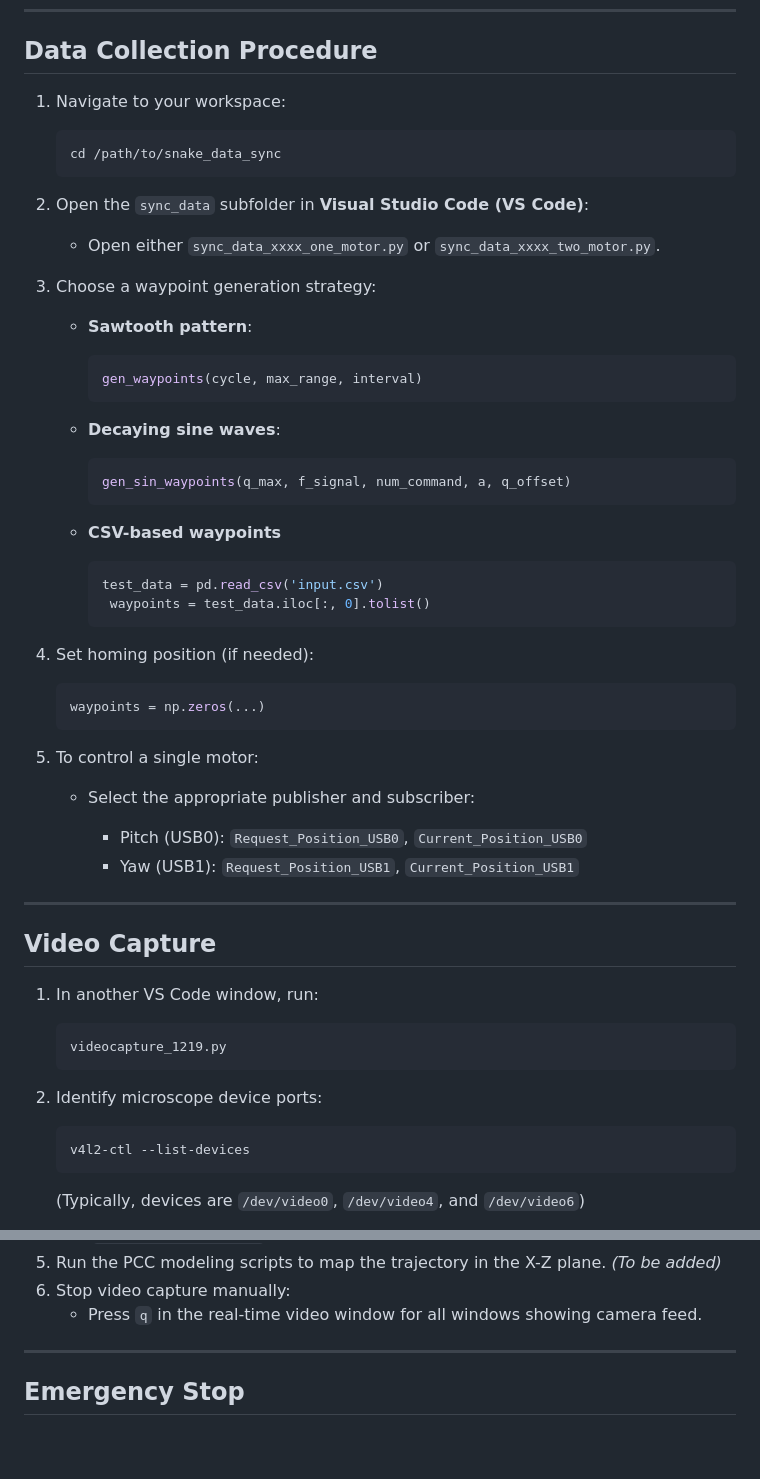
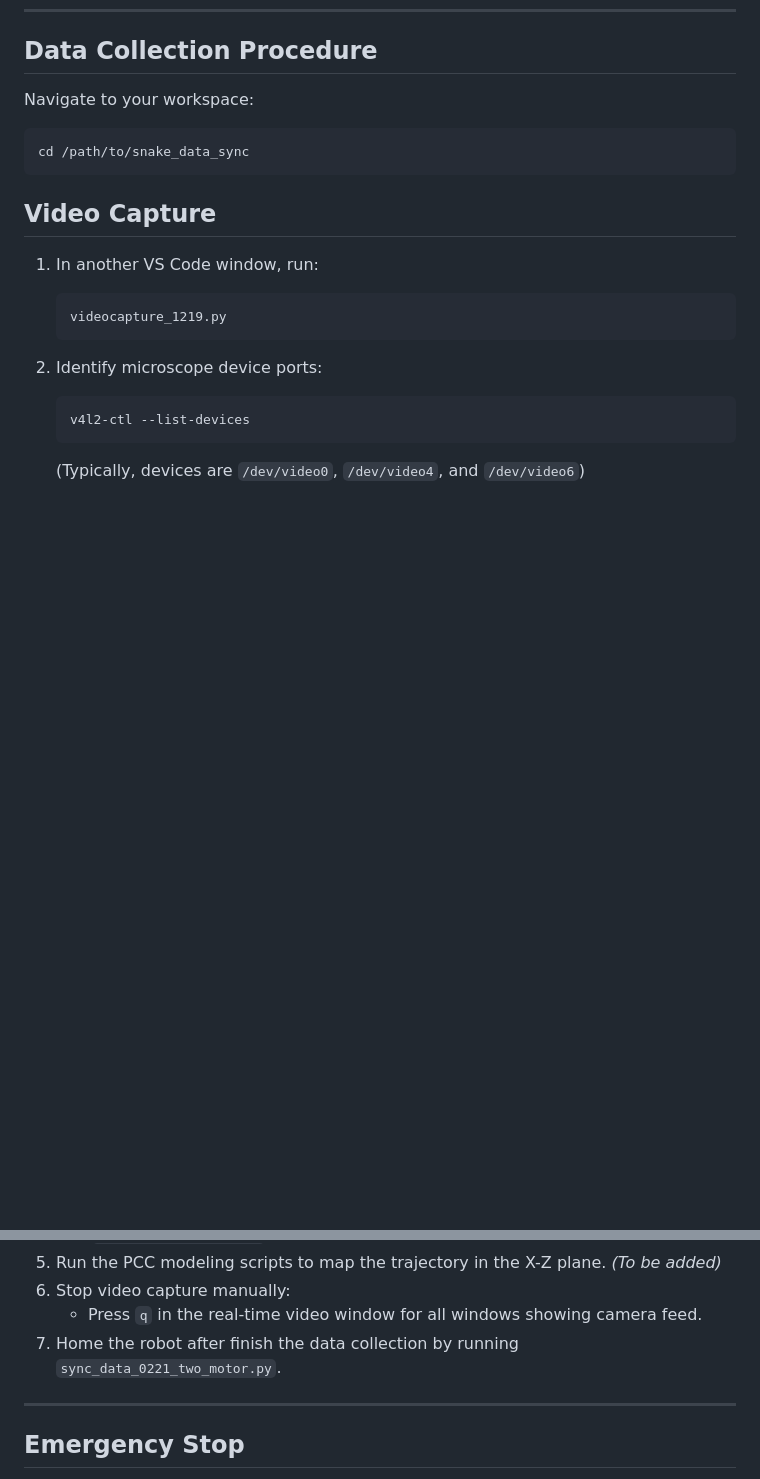
Before and after one commit to garyduu901/i2ris_data_driven_control, a Markdown page: README.md, 2 parts joined by grey strips. Drawn GitHub-style; blank space fills up the shorter version.

Commit message:
Update README.md
final change 5/19

````diff
--- a/README.md
+++ b/README.md
@@ -45,12 +45,12 @@ Using angle calculation algorithms and data-driven models, the system enables **
 
 ## Data Collection Procedure
 
-1. Navigate to your workspace:
+Navigate to your workspace:
 
    ```bash
    cd /path/to/snake_data_sync
    ```
-
+<!--
 2. Open the `sync_data` subfolder in **Visual Studio Code (VS Code)**:
 
    * Open either `sync_data_xxxx_one_motor.py` or `sync_data_xxxx_two_motor.py`.
@@ -87,7 +87,7 @@ Using angle calculation algorithms and data-driven models, the system enables **
      * Yaw (USB1): `Request_Position_USB1`, `Current_Position_USB1`
 
 ---
-
+-->
 ## Video Capture
 
 1. In another VS Code window, run:
@@ -124,7 +124,7 @@ Using angle calculation algorithms and data-driven models, the system enables **
 5. Run the PCC modeling scripts to map the trajectory in the X-Z plane. *(To be added)*
 6. Stop video capture manually:
    * Press `q` in the real-time video window for all windows showing camera feed.
-
+7. Home the robot after finish the data collection by running `sync_data_0221_two_motor.py`.
 ---
 
 ## Emergency Stop
````
